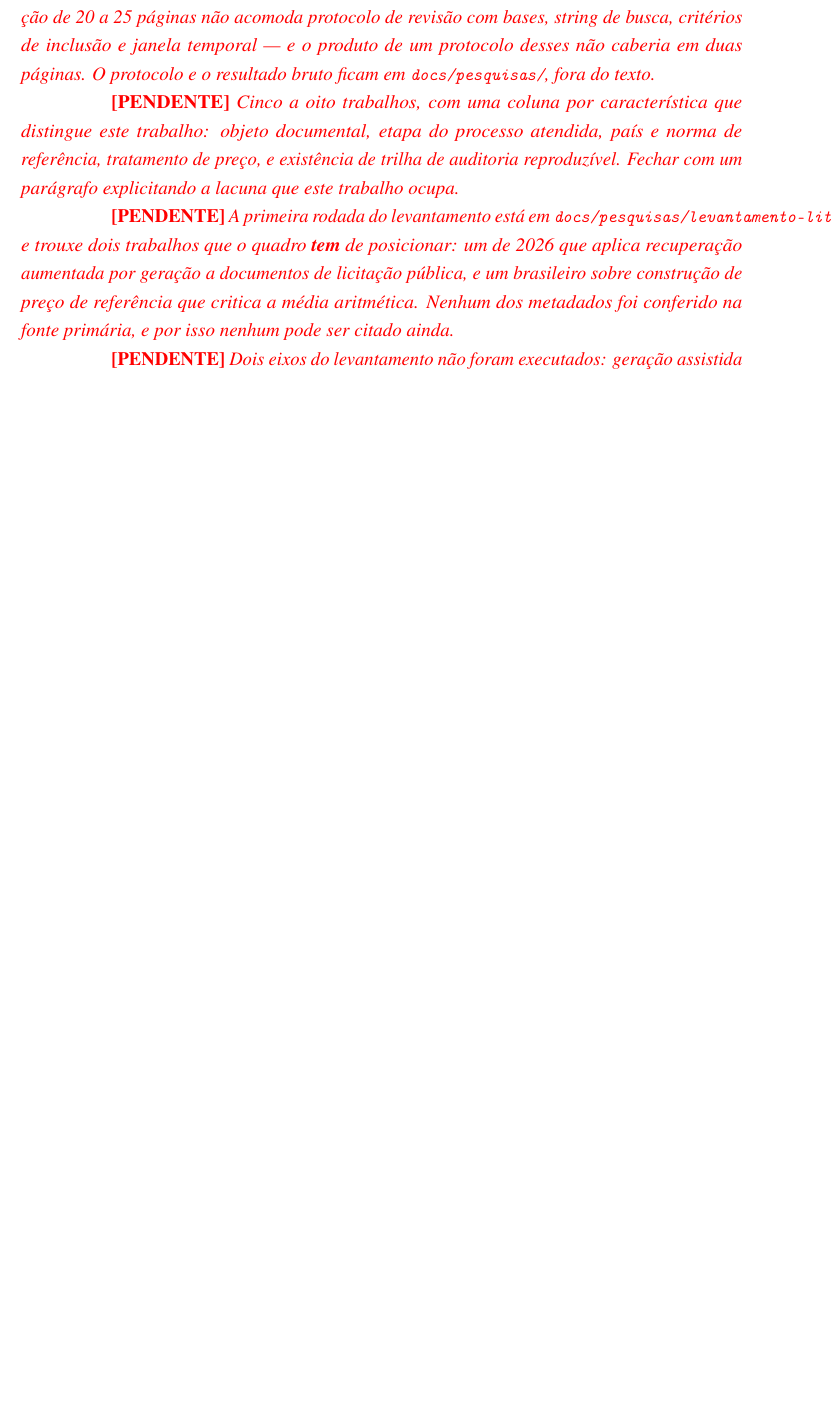
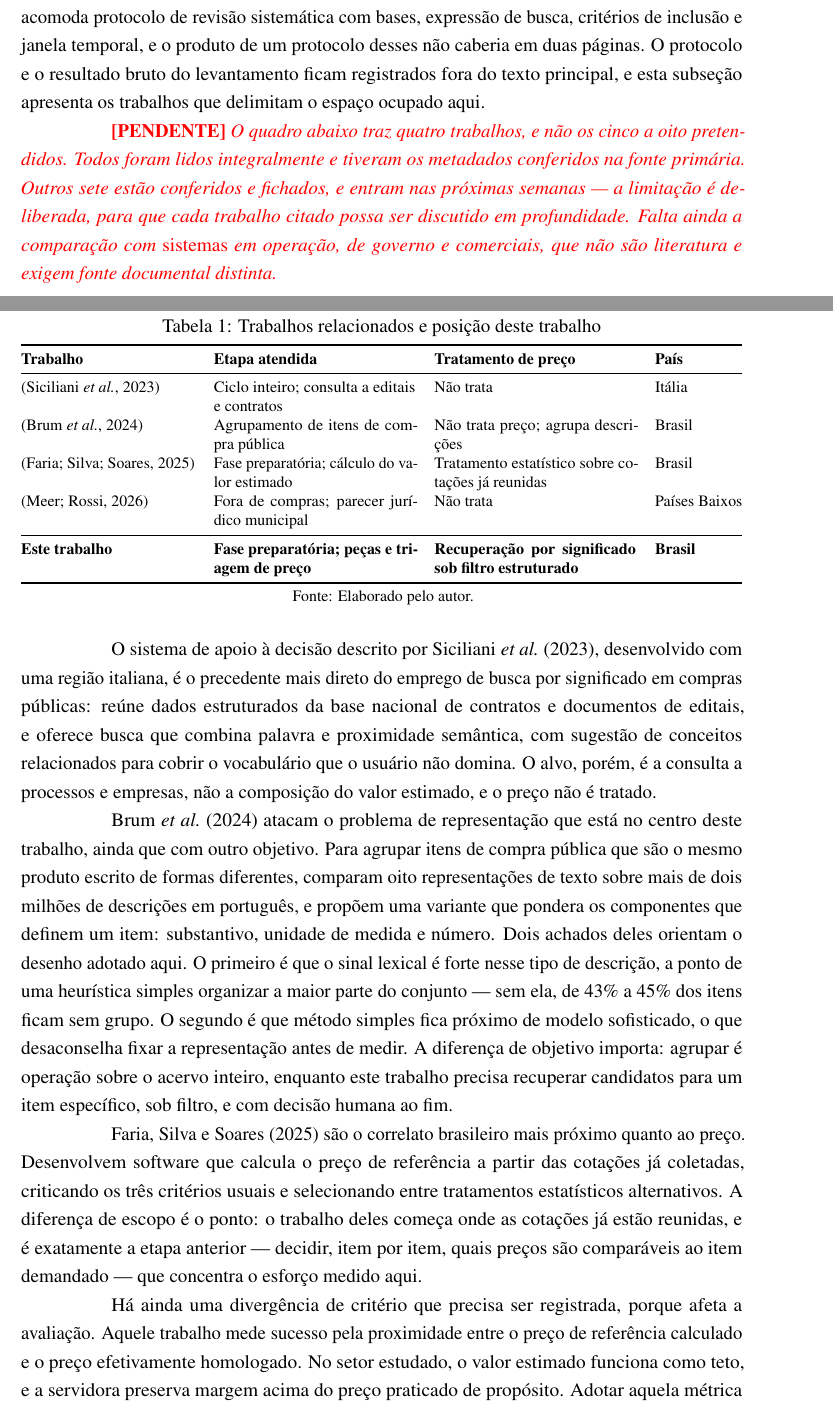
Before and after one commit to RNobre1/tcc-licitacoes-municipais, a LaTeX thesis (texto/tcc1/main.tex, which reads texto/comum/sbc-tcc.sty, texto/tcc1/secoes/03-fundamentacao.tex): part of page 9 of 23 before the commit and two parts of pages 9 and 10 of 24 after it, the two joined at a grey line, cut so that both start at the same text, the shorter picture padded with empty space. Compiled offline with pdfLaTeX.

Commit message:
feat(texto): escreve os trabalhos relacionados e unifica a citação entre alvos
Quadro comparativo com quatro trabalhos lidos por inteiro, mais a lacuna que
este trabalho ocupa. São quatro e não os cinco a oito pretendidos, por decisão:
cada trabalho citado precisa ser defensável diante da banca, e os outros sete já
conferidos entram nas semanas seguintes. A limitação está declarada no próprio
texto, junto da ausência de comparação com sistemas em operação.

Registra uma divergência de critério que a leitura expôs: o correlato brasileiro
mais próximo mede sucesso pela proximidade ao preço homologado, enquanto no setor
estudado o valor estimado é teto e a margem acima é preservada de propósito.
Adotar aquela métrica mediria o sistema contra um alvo que o domínio rejeita.

Acrescenta `\citaautor`, definido nos dois pacotes de estilo. O conteúdo é
compartilhado pelos dois alvos de layout, mas os motores de bibliografia não
são: `\textcite` existe no biblatex e não no bibtex clássico do alvo da SBC.
Usá-lo direto compila num alvo e aborta no outro — defeito assimétrico, que quem
compila só um dos dois não enxerga.

A guarda varre o conteúdo compartilhado, extrai todo comando que pareça citação
e exige que esteja definido nos dois pacotes. É regra e não lista: comando
inventado amanhã já nasce coberto.

Fecha também a decisão sobre reconstituir uma pesquisa passada: guarda-se o
resultado apresentado, e a reexecução sobre o índice antigo fica como trabalho
futuro.

```diff
--- a/texto/comum/sbc-tcc.sty
+++ b/texto/comum/sbc-tcc.sty
@@ -105,6 +105,16 @@
 % introduziu. Em refs.bib isso atinge `subtitle` e `urldate`, usados nas entradas
 % de legislação — o dado não desaparece do arquivo, mas não sai impresso neste
 % alvo. Quando essas entradas forem citadas de fato, conferir a saída.
+% Citação com o autor integrado à frase. Par da definição em ufopa-tcc.sty — ver
+% lá o motivo de o comando existir.
+%
+% Aqui a implementação é \cite mesmo: o sbc.bst não oferece forma textual, e a
+% chamada que ele produz, "[Autor et al. 2023]", é a convenção do próprio
+% formato. A frase fica com a chamada entre colchetes no lugar do nome, que é
+% como os artigos da SBC se leem. O comando existe para que o conteúdo não
+% precise saber disso.
+\newcommand{\citaautor}[1]{\cite{#1}}
+
 \newcommand{\ufopabibliografiasbc}[1]{%
   \bibliographystyle{sbc}%
   \bibliography{#1}%
--- a/texto/tcc1/secoes/03-fundamentacao.tex
+++ b/texto/tcc1/secoes/03-fundamentacao.tex
@@ -27,28 +27,85 @@ SEGES/ME nº 65/2021, já conferida no portal oficial.}
 \subsection{Trabalhos relacionados}
 \label{subsec:trabalhos-relacionados}
 
-\pendente{Quadro comparativo enxuto, não levantamento sistemático. A restrição
-de 20 a 25 páginas não acomoda protocolo de revisão com bases, string de busca,
-critérios de inclusão e janela temporal --- e o produto de um protocolo desses
-não caberia em duas páginas. O protocolo e o resultado bruto ficam em
-\code{docs/pesquisas/}, fora do texto.}
+O quadro a seguir é comparativo e não exaustivo. A restrição de extensão não
+acomoda protocolo de revisão sistemática com bases, expressão de busca,
+critérios de inclusão e janela temporal, e o produto de um protocolo desses não
+caberia em duas páginas. O protocolo e o resultado bruto do levantamento ficam
+registrados fora do texto principal, e esta subseção apresenta os trabalhos que
+delimitam o espaço ocupado aqui.
 
-\pendente{Cinco a oito trabalhos, com uma coluna por característica que
-distingue este trabalho: objeto documental, etapa do processo atendida, país e
-norma de referência, tratamento de preço, e existência de trilha de auditoria
-reproduzível. Fechar com um parágrafo explicitando a lacuna que este trabalho
-ocupa.}
+\pendente{O quadro abaixo traz quatro trabalhos, e não os cinco a oito
+pretendidos. Todos foram lidos integralmente e tiveram os metadados conferidos
+na fonte primária. Outros sete estão conferidos e fichados, e entram nas
+próximas semanas --- a limitação é deliberada, para que cada trabalho citado
+possa ser discutido em profundidade. Falta ainda a comparação com \emph{sistemas}
+em operação, de governo e comerciais, que não são literatura e exigem fonte
+documental distinta.}
 
-\pendente{A primeira rodada do levantamento está em
-\code{docs/pesquisas/levantamento-literatura-primeira-rodada.md} e trouxe dois
-trabalhos que o quadro \textbf{tem} de posicionar: um de 2026 que aplica
-recuperação aumentada por geração a documentos de licitação pública, e um
-brasileiro sobre construção de preço de referência que critica a média
-aritmética. Nenhum dos metadados foi conferido na fonte primária, e por isso
-nenhum pode ser citado ainda.}
+\begin{table}[H]
+  \centering
+  \caption{Trabalhos relacionados e posição deste trabalho}
+  \label{tab:trabalhos-relacionados}
+  \begin{ufopaespacosimples}
+  \footnotesize
+  \begin{tabularx}{\textwidth}{@{}lXXl@{}}
+    \toprule
+    \textbf{Trabalho} & \textbf{Etapa atendida} & \textbf{Tratamento de preço} &
+      \textbf{País} \\
+    \midrule
+    \cite{siciliani2023apoio} & Ciclo inteiro; consulta a editais e contratos &
+      Não trata & Itália \\
+    \cite{brum2024agrupamento} & Agrupamento de itens de compra pública &
+      Não trata preço; agrupa descrições & Brasil \\
+    \cite{faria2025precos} & Fase preparatória; cálculo do valor estimado &
+      Tratamento estatístico sobre cotações já reunidas & Brasil \\
+    \cite{vandermeer2026legalcheck} & Fora de compras; parecer jurídico
+      municipal & Não trata & Países Baixos \\
+    \midrule
+    \textbf{Este trabalho} & \textbf{Fase preparatória; peças e triagem de
+      preço} & \textbf{Recuperação por significado sob filtro estruturado} &
+      \textbf{Brasil} \\
+    \bottomrule
+  \end{tabularx}
+  \end{ufopaespacosimples}
+  \fonte{Elaborado pelo autor.}
+\end{table}
 
-\pendente{Dois eixos do levantamento não foram executados: geração assistida de
-documento administrativo, e comparação de desempenho entre persistência
-vetorial dedicada e extensão do PostgreSQL. Enquanto o primeiro não rodar, a
-ausência de trabalhos sobre \emph{geração} de minuta é observação, não lacuna
-comprovada --- e não deve ser afirmada como tal aqui.}
+O sistema de apoio à decisão descrito por \citaautor{siciliani2023apoio},
+desenvolvido com uma região italiana, é o precedente mais direto do emprego de
+busca por significado em compras públicas: reúne dados estruturados da base
+nacional de contratos e documentos de editais, e oferece busca que combina
+palavra e proximidade semântica, com sugestão de conceitos relacionados para
+cobrir o vocabulário que o usuário não domina. O alvo, porém, é a consulta a
+processos e empresas, não a composição do valor estimado, e o preço não é
+tratado.
+
+\citaautor{brum2024agrupamento} atacam o problema de representação que está no
+centro deste trabalho, ainda que com outro objetivo. Para agrupar itens de
+compra pública que são o mesmo produto escrito de formas diferentes, comparam
+oito representações de texto sobre mais de dois milhões de descrições em
+português, e propõem uma variante que pondera os componentes que definem um
+item: substantivo, unidade de medida e número. Dois achados deles orientam o
+desenho adotado aqui. O primeiro é que o sinal lexical é forte nesse tipo de
+descrição, a ponto de uma heurística simples organizar a maior parte do conjunto
+--- sem ela, de 43\% a 45\% dos itens ficam sem grupo. O segundo é que método
+simples fica próximo de modelo sofisticado, o que desaconselha fixar a
+representação antes de medir. A diferença de objetivo importa: agrupar é
+operação sobre o acervo inteiro, enquanto este trabalho precisa recuperar
+candidatos para um item específico, sob filtro, e com decisão humana ao fim.
+
+\citaautor{faria2025precos} são o correlato brasileiro mais próximo quanto ao
+preço. Desenvolvem software que calcula o preço de referência a partir das
+cotações já coletadas, criticando os três critérios usuais e selecionando entre
+tratamentos estatísticos alternativos. A diferença de escopo é o ponto: o
+trabalho deles começa onde as cotações já estão reunidas, e é exatamente a etapa
+anterior --- decidir, item por item, quais preços são comparáveis ao item
+demandado --- que concentra o esforço medido aqui.
+
+Há ainda uma divergência de critério que precisa ser registrada, porque afeta a
+avaliação. Aquele trabalho mede sucesso pela proximidade entre o preço de
+referência calculado e o preço efetivamente homologado. No setor estudado, o
+valor estimado funciona como teto, e a servidora preserva margem acima do preço
+praticado de propósito. Adotar aquela métrica mediria este sistema contra um
+alvo que a prática do domínio considera indesejável, e por isso ela não é
+adotada.
```
Also changed, not shown: docs/tasks/backlog.md (+8 -5 lines), texto/comum/ufopa-tcc.sty (+15 -0 lines), texto/tcc1/secoes/03-fundamentacao.tex (23 more changed lines), 1 other file.
